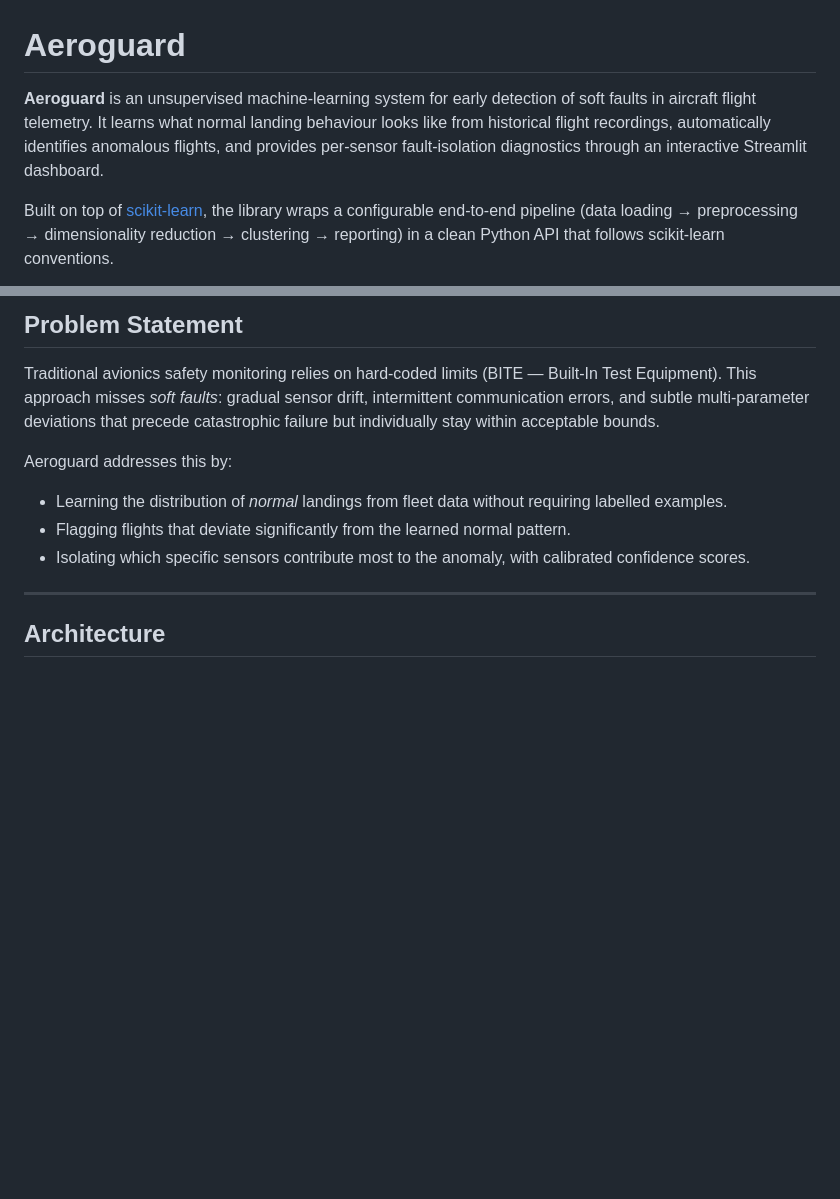
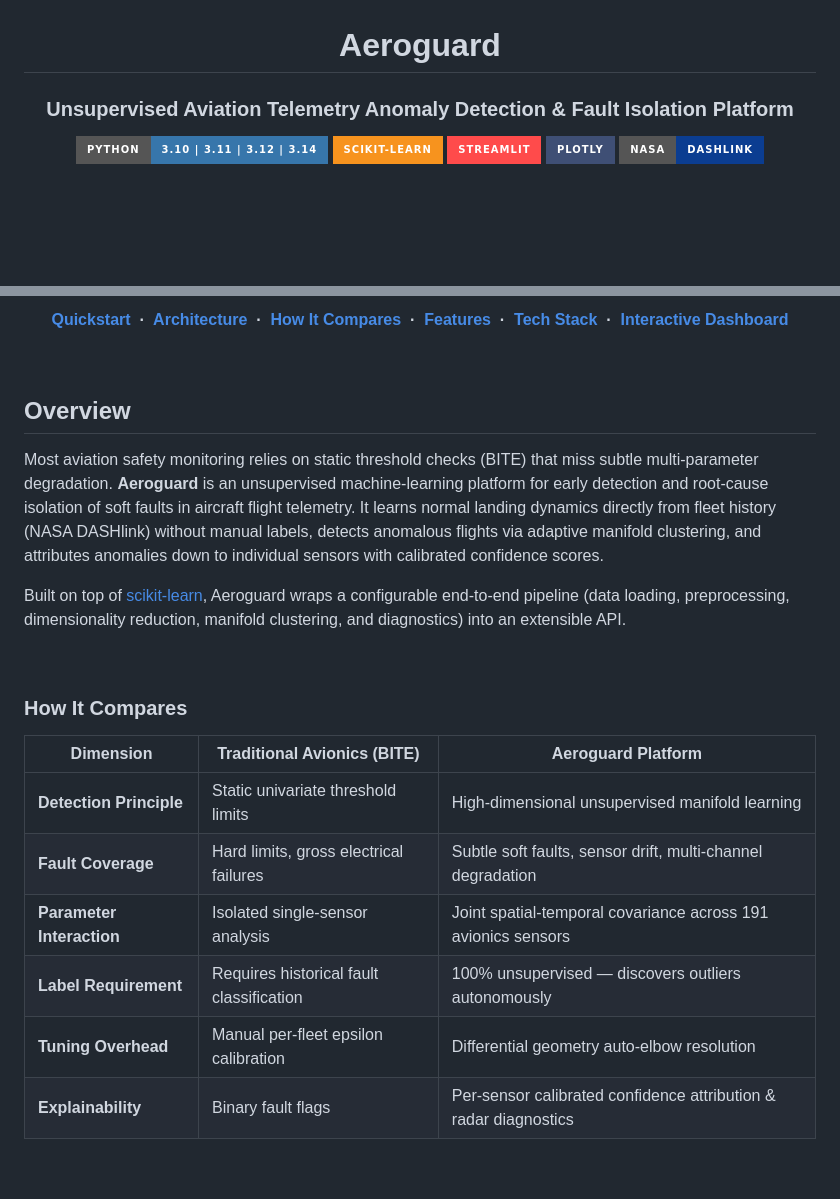
Before and after one commit to x2ankit/Aeroguard, a Markdown page: README.md, 2 parts joined by grey strips. GitHub-like rendering; badges without logos; blank space fills up the shorter version.

Commit message:
docs(readme): polish hero banner, navigation, and comparison matrix

```diff
--- a/README.md
+++ b/README.md
@@ -1,6 +3,12 @@
 # Aeroguard
 
-**Aeroguard** is an unsupervised machine-learning system for early detection of soft faults in aircraft flight telemetry.  It learns what normal landing behaviour looks like from historical flight recordings, automatically identifies anomalous flights, and provides per-sensor fault-isolation diagnostics through an interactive Streamlit dashboard.
+### Unsupervised Aviation Telemetry Anomaly Detection & Fault Isolation Platform
 
-Built on top of [scikit-learn](https://scikit-learn.org), the library wraps a configurable end-to-end pipeline (data loading → preprocessing → dimensionality reduction → clustering → reporting) in a clean Python API that follows scikit-learn conventions.
+<p>
+  <img src="https://img.shields.io/badge/Python-3.10%20%7C%203.11%20%7C%203.12%20%7C%203.14-3776AB?style=for-the-badge&logo=python&logoColor=white" alt="Python" />
+  <img src="https://img.shields.io/badge/scikit--learn-F7931E?style=for-the-badge&logo=scikit-learn&logoColor=white" alt="scikit-learn" />
+  <img src="https://img.shields.io/badge/Streamlit-FF4B4B?style=for-the-badge&logo=streamlit&logoColor=white" alt="Streamlit" />
+  <img src="https://img.shields.io/badge/Plotly-3F4F75?style=for-the-badge&logo=plotly&logoColor=white" alt="Plotly" />
+  <img src="https://img.shields.io/badge/NASA-DASHlink-0B3D91?style=for-the-badge&logo=nasa&logoColor=white" alt="NASA DASHlink" />
+</p>
 
@@ -8,11 +22,26 @@ Built on top of [scikit-learn](https://scikit-learn.org), the library wraps a co
 
-## Problem Statement
+**[Quickstart](#quickstart) &nbsp;·&nbsp; [Architecture](#architecture) &nbsp;·&nbsp; [How It Compares](#how-it-compares) &nbsp;·&nbsp; [Features](#features) &nbsp;·&nbsp; [Tech Stack](#technology-stack) &nbsp;·&nbsp; [Interactive Dashboard](#interactive-dashboard)**
 
-Traditional avionics safety monitoring relies on hard-coded limits (BITE — Built-In Test Equipment).  This approach misses *soft faults*: gradual sensor drift, intermittent communication errors, and subtle multi-parameter deviations that precede catastrophic failure but individually stay within acceptable bounds.
+</div>
 
-Aeroguard addresses this by:
-- Learning the distribution of *normal* landings from fleet data without requiring labelled examples.
-- Flagging flights that deviate significantly from the learned normal pattern.
-- Isolating which specific sensors contribute most to the anomaly, with calibrated confidence scores.
+<br />
 
----
+## Overview
+
+Most aviation safety monitoring relies on static threshold checks (BITE) that miss subtle multi-parameter degradation. **Aeroguard** is an unsupervised machine-learning platform for early detection and root-cause isolation of soft faults in aircraft flight telemetry. It learns normal landing dynamics directly from fleet history (NASA DASHlink) without manual labels, detects anomalous flights via adaptive manifold clustering, and attributes anomalies down to individual sensors with calibrated confidence scores.
+
+Built on top of [scikit-learn](https://scikit-learn.org), Aeroguard wraps a configurable end-to-end pipeline (data loading, preprocessing, dimensionality reduction, manifold clustering, and diagnostics) into an extensible API.
+
+<br />
+
+### How It Compares
+
+| Dimension | Traditional Avionics (BITE) | Aeroguard Platform |
+|---|---|---|
+| **Detection Principle** | Static univariate threshold limits | High-dimensional unsupervised manifold learning |
+| **Fault Coverage** | Hard limits, gross electrical failures | Subtle soft faults, sensor drift, multi-channel degradation |
+| **Parameter Interaction** | Isolated single-sensor analysis | Joint spatial-temporal covariance across 191 avionics sensors |
+| **Label Requirement** | Requires historical fault classification | 100% unsupervised — discovers outliers autonomously |
+| **Tuning Overhead** | Manual per-fleet epsilon calibration | Differential geometry auto-elbow resolution |
+| **Explainability** | Binary fault flags | Per-sensor calibrated confidence attribution & radar diagnostics |
+
```
Also changed, not shown: other parts of README.md (+10 -1 lines).
